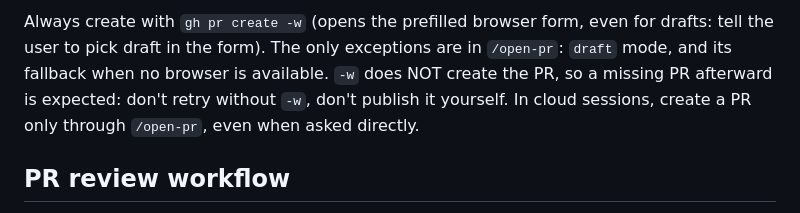
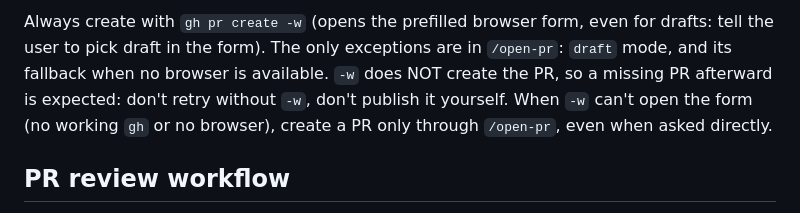
Before and after one commit to maximmaxim345/dotfiles, a Markdown page: claude/CLAUDE.md, the part around the change. GitHub-like rendering.

Commit message:
docs: gate the `/open-pr` rule on `gh pr create -w` working

```diff
--- a/claude/CLAUDE.md
+++ b/claude/CLAUDE.md
@@ -275,8 +275,8 @@ Always create with `gh pr create -w` (opens the prefilled browser form, even
 for drafts: tell the user to pick draft in the form). The only exceptions are in
 `/open-pr`: `draft` mode, and its fallback when no browser is available. `-w` does
 NOT create the PR, so a missing PR afterward is expected: don't retry without
-`-w`, don't publish it yourself. In cloud sessions, create a PR only through
-`/open-pr`, even when asked directly.
+`-w`, don't publish it yourself. When `-w` can't open the form (no working `gh`
+or no browser), create a PR only through `/open-pr`, even when asked directly.
 
 ## PR review workflow
 
```
